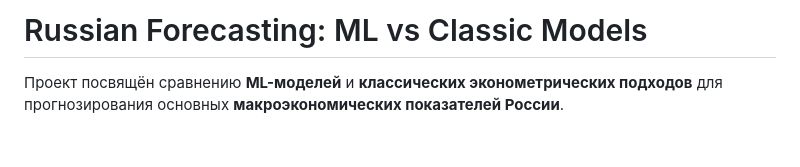
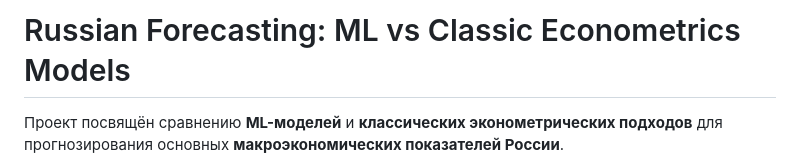
Before and after one commit to fokinikita/russia_forecasting, a Markdown page: README.md, the part around the change. GitHub-like rendering; blank space fills up the shorter version.

```diff
--- a/README.md
+++ b/README.md
@@ -1,4 +1,4 @@
-# Russian Forecasting: ML vs Classic Models
+# Russian Forecasting: ML vs Classic Econometrics Models
 
 Проект посвящён сравнению **ML-моделей** и **классических эконометрических подходов**
 для прогнозирования основных **макроэкономических показателей России**.
```
